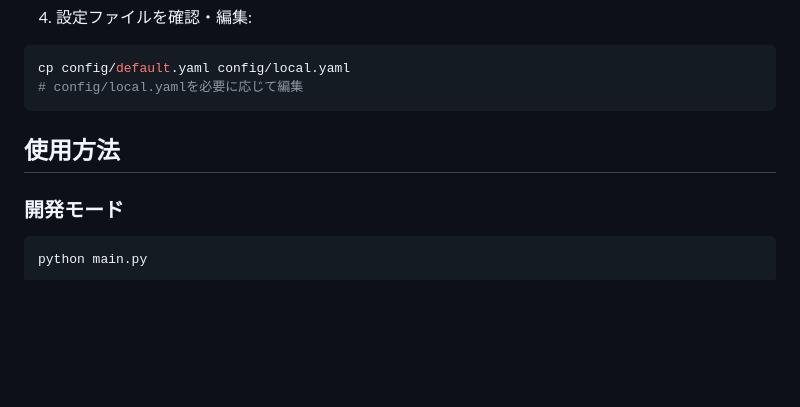
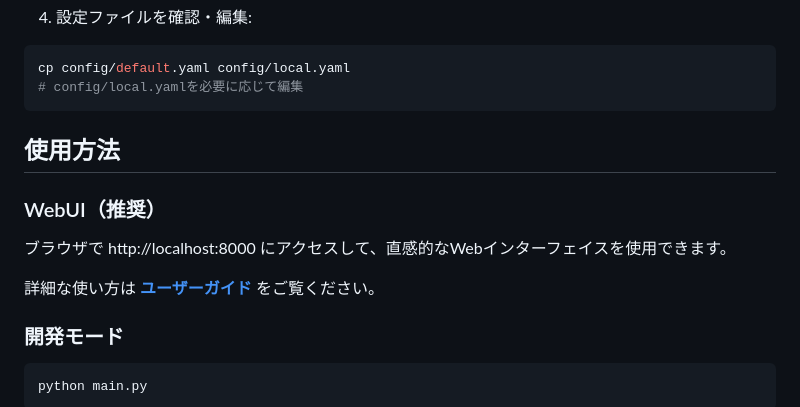
Before and after one commit to kenoogl/RIIT-RAG2, a Markdown page: README.md, the part around the change. Drawn GitHub-style; blank space fills up the shorter version.

````diff
--- a/README.md
+++ b/README.md
@@ -131,6 +131,12 @@ cp config/default.yaml config/local.yaml
 
 ## 使用方法
 
+### WebUI（推奨）
+
+ブラウザで http://localhost:8000 にアクセスして、直感的なWebインターフェイスを使用できます。
+
+詳細な使い方は **[ユーザーガイド](docs/user-guide.md)** をご覧ください。
+
 ### 開発モード
 
 ```bash
````
Also changed, not shown: docs/README.md (+23 -4 lines), docs/user-guide.md (added, +437 -0 lines).
